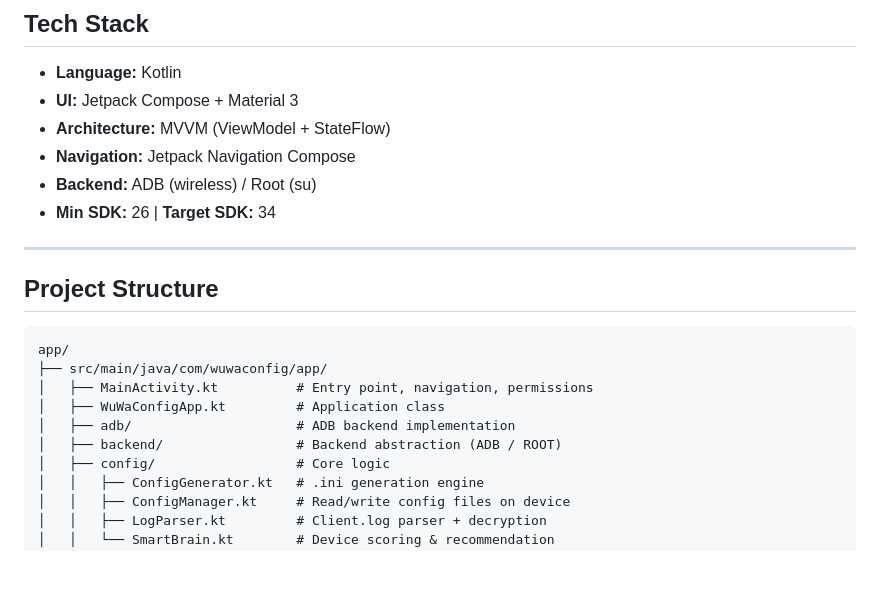
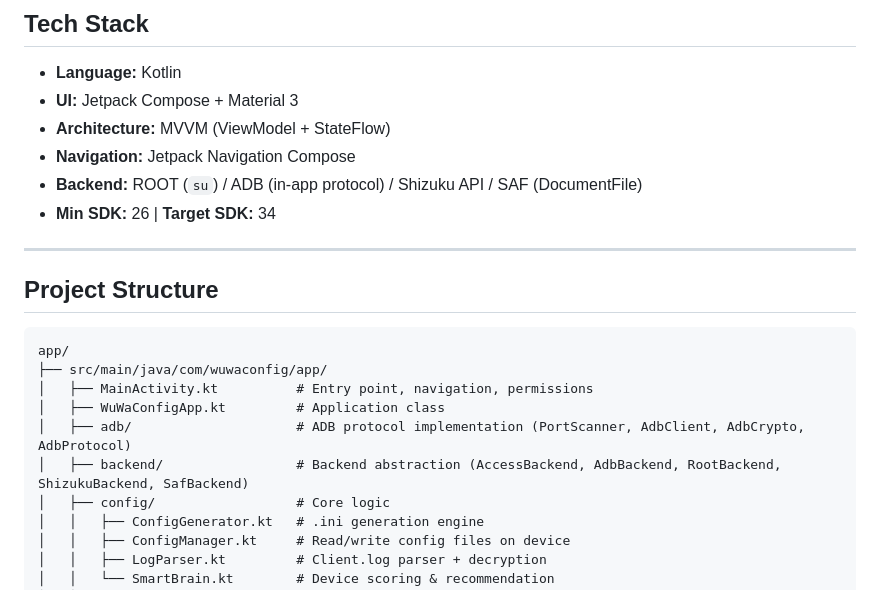
Before and after one commit to B3rr7/WuWa-Config-Android, a Markdown page: README.md, the part around one of its changes. GitHub-like rendering; blank space fills up the shorter version.

```diff
--- a/README.md
+++ b/README.md
@@ -79,7 +88,7 @@ A fan-made Android application for analyzing, generating, and deploying optimize
 - **UI:** Jetpack Compose + Material 3
 - **Architecture:** MVVM (ViewModel + StateFlow)
 - **Navigation:** Jetpack Navigation Compose
-- **Backend:** ADB (wireless) / Root (su)
+- **Backend:** ROOT (`su`) / ADB (in-app protocol) / Shizuku API / SAF (DocumentFile)
 - **Min SDK:** 26 | **Target SDK:** 34
 
 ---
@@ -91,8 +100,8 @@ app/
 ├── src/main/java/com/wuwaconfig/app/
 │   ├── MainActivity.kt          # Entry point, navigation, permissions
 │   ├── WuWaConfigApp.kt         # Application class
-│   ├── adb/                     # ADB backend implementation
-│   ├── backend/                 # Backend abstraction (ADB / ROOT)
+│   ├── adb/                     # ADB protocol implementation (PortScanner, AdbClient, AdbCrypto, AdbProtocol)
+│   ├── backend/                 # Backend abstraction (AccessBackend, AdbBackend, RootBackend, ShizukuBackend, SafBackend)
 │   ├── config/                  # Core logic
 │   │   ├── ConfigGenerator.kt   # .ini generation engine
 │   │   ├── ConfigManager.kt     # Read/write config files on device
```
Also changed, not shown: other parts of README.md (+21 -12 lines).
